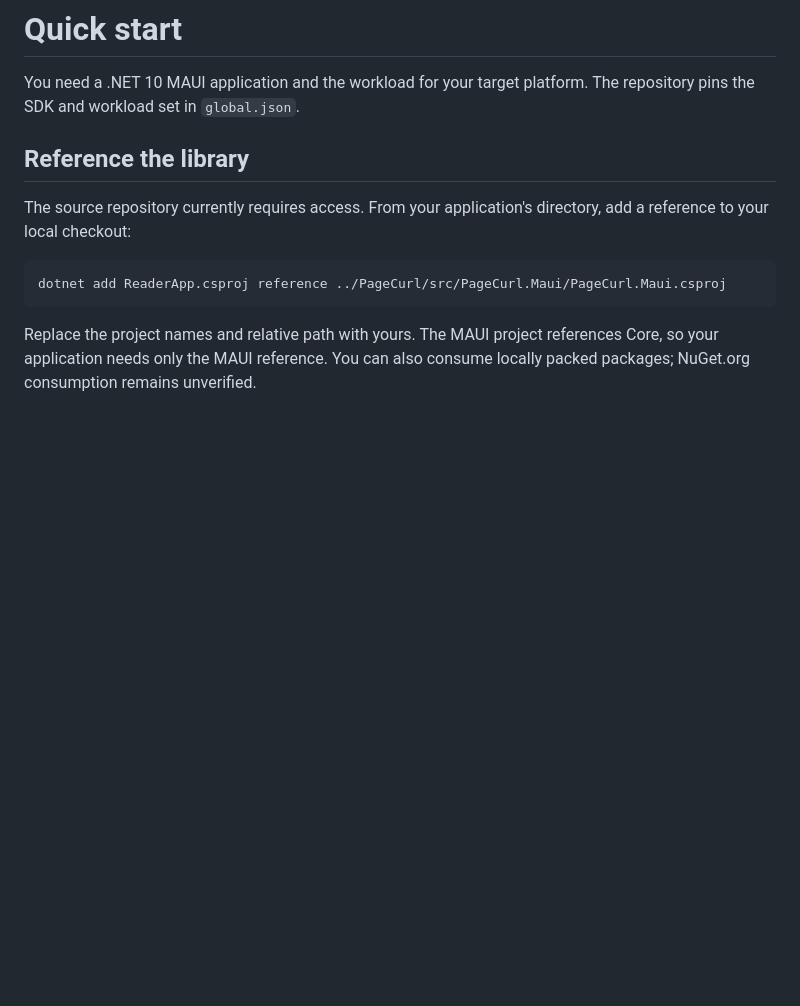
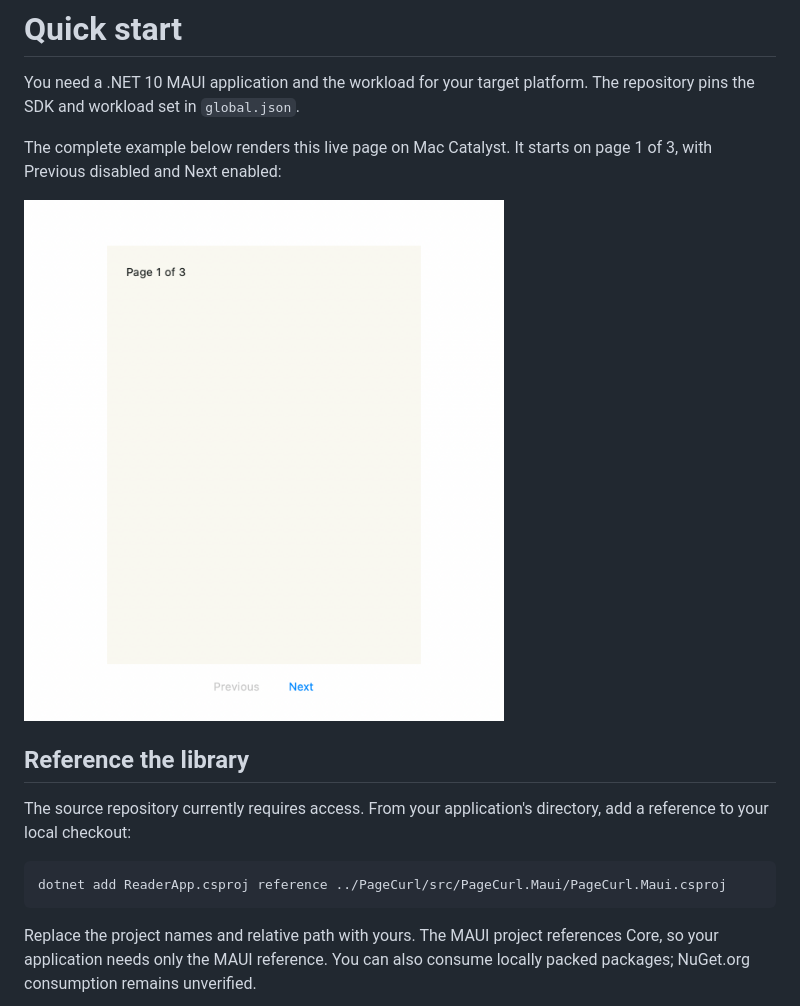
Before and after one commit to mariusmuntean/PageCurl, a Markdown page: docs/site/getting-started.md, the part around the change. GitHub-like rendering; pictures changed too: docs/site/images/quick-start-maccatalyst.png (added); blank space fills up the shorter version.

Commit message:
Show native quick-start rendering in documentation

```diff
--- a/docs/site/getting-started.md
+++ b/docs/site/getting-started.md
@@ -2,6 +2,11 @@
 
 You need a .NET 10 MAUI application and the workload for your target platform.
 The repository pins the SDK and workload set in `global.json`.
+
+The complete example below renders this live page on Mac Catalyst. It starts
+on page 1 of 3, with Previous disabled and Next enabled:
+
+<img src="images/quick-start-maccatalyst.png" alt="Mac Catalyst rendering of the quick-start example: a cream page labeled Page 1 of 3, with Previous disabled and Next enabled below it." width="480" style="max-width:100%;height:auto">
 
 ## Reference the library
 
```
Also changed, not shown: 1 other file.
